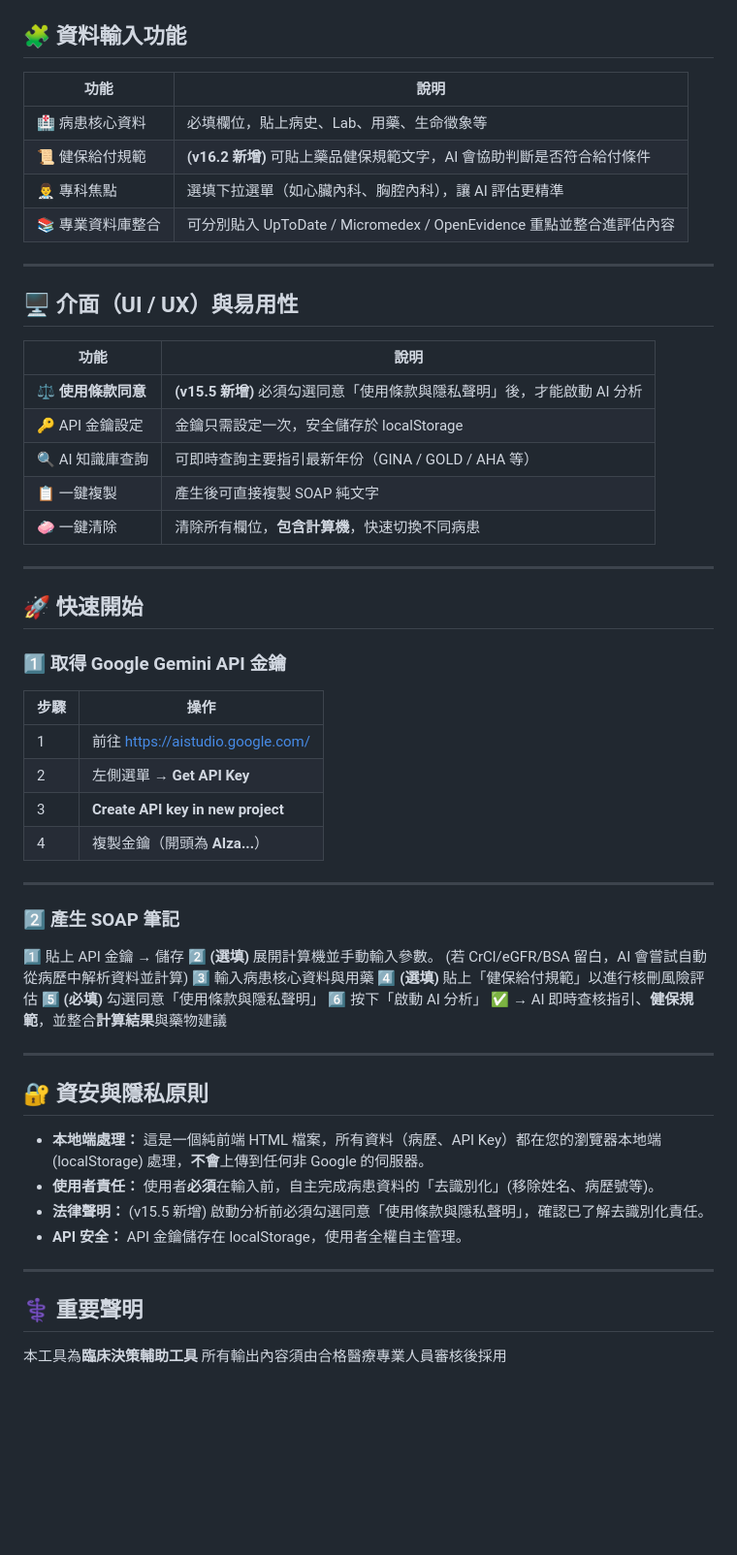
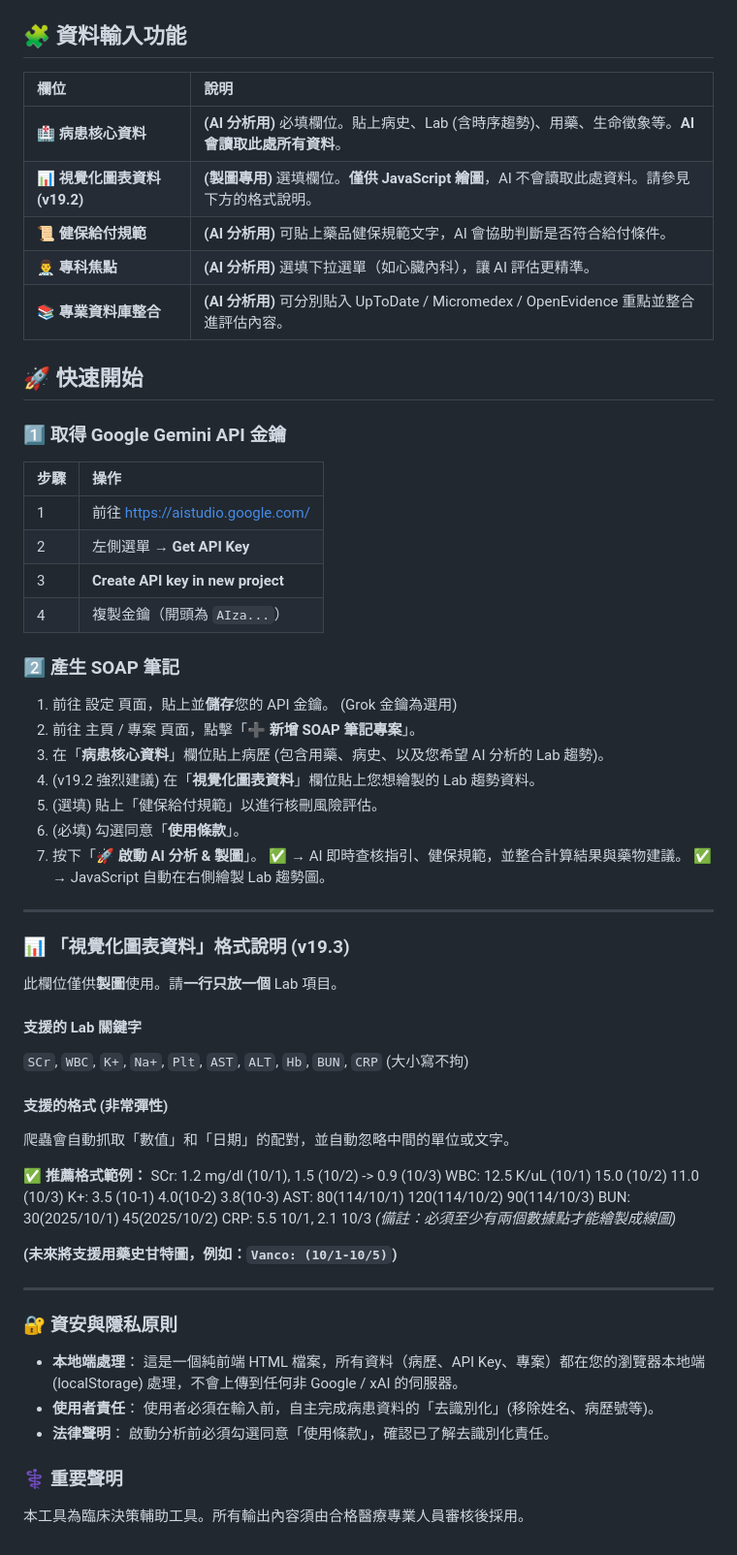
Before and after one commit to Almightyhao/SOAP-writter, a Markdown page: README.md, the part around the change printed below. Shown: that part at 97% size. Rendered like a GitHub page; blank space fills up the shorter version.

```diff
--- a/README.md
+++ b/README.md
@@ -33,62 +49,62 @@ AI 依據最新臨床指引與即時計算，自動生成 SOAP 草稿
 
 ## 🧩 資料輸入功能
 
-| 功能 | 說明 |
-|------|------|
-| 🏥 病患核心資料 | 必填欄位，貼上病史、Lab、用藥、生命徵象等 |
-| 📜 健保給付規範 | **(v16.2 新增)** 可貼上藥品健保規範文字，AI 會協助判斷是否符合給付條件 |
-| 👨‍⚕️ 專科焦點 | 選填下拉選單（如心臟內科、胸腔內科），讓 AI 評估更精準 |
-| 📚 專業資料庫整合 | 可分別貼入 UpToDate / Micromedex / OpenEvidence 重點並整合進評估內容 |
-
----
-
-## 🖥 介面（UI / UX）與易用性
-
-| 功能 | 說明 |
-|------|------|
-| ⚖️ **使用條款同意** | **(v15.5 新增)** 必須勾選同意「使用條款與隱私聲明」後，才能啟動 AI 分析 |
-| 🔑 API 金鑰設定 | 金鑰只需設定一次，安全儲存於 localStorage |
-| 🔍 AI 知識庫查詢 | 可即時查詢主要指引最新年份（GINA / GOLD / AHA 等） |
-| 📋 一鍵複製 | 產生後可直接複製 SOAP 純文字 |
-| 🧼 一鍵清除 | 清除所有欄位，**包含計算機**，快速切換不同病患 |
-
----
+| 欄位 | 說明 |
+| :--- | :--- |
+| 🏥 **病患核心資料** | **(AI 分析用)** 必填欄位。貼上病史、Lab (含時序趨勢)、用藥、生命徵象等。**AI 會讀取此處所有資料**。 |
+| 📊 **視覺化圖表資料 (v19.2)** | **(製圖專用)** 選填欄位。**僅供 JavaScript 繪圖**，AI 不會讀取此處資料。請參見下方的格式說明。 |
+| 📜 **健保給付規範** | **(AI 分析用)** 可貼上藥品健保規範文字，AI 會協助判斷是否符合給付條件。 |
+| 👨‍⚕️ **專科焦點** | **(AI 分析用)** 選填下拉選單（如心臟內科），讓 AI 評估更精準。 |
+| 📚 **專業資料庫整合** | **(AI 分析用)** 可分別貼入 UpToDate / Micromedex / OpenEvidence 重點並整合進評估內容。 |
 
 ## 🚀 快速開始
 
 ### 1️⃣ 取得 Google Gemini API 金鑰
 
 | 步驟 | 操作 |
-|------|------|
+| :--- | :--- |
 | 1 | 前往 https://aistudio.google.com/ |
 | 2 | 左側選單 → **Get API Key** |
 | 3 | **Create API key in new project** |
-| 4 | 複製金鑰（開頭為 **AIza...**） |
+| 4 | 複製金鑰（開頭為 `AIza...`） |
+
+### 2️⃣ 產生 SOAP 筆記
+
+1.  前往 <button>設定</button> 頁面，貼上並**儲存**您的 API 金鑰。 (Grok 金鑰為選用)
+2.  前往 <button>主頁 / 專案</button> 頁面，點擊「**➕ 新增 SOAP 筆記專案**」。
+3.  在「**病患核心資料**」欄位貼上病歷 (包含用藥、病史、以及您希望 AI 分析的 Lab 趨勢)。
+4.  (v19.2 強烈建議) 在「**視覺化圖表資料**」欄位貼上您想繪製的 Lab 趨勢資料。
+5.  (選填) 貼上「健保給付規範」以進行核刪風險評估。
+6.  (必填) 勾選同意「**使用條款**」。
+7.  按下「**🚀 啟動 AI 分析 & 製圖**」。
+    ✅ → AI 即時查核指引、健保規範，並整合計算結果與藥物建議。
+    ✅ → JavaScript 自動在右側繪製 Lab 趨勢圖。
 
 ---
 
-### 2️⃣ 產生 SOAP 筆記
+### 📊 「視覺化圖表資料」格式說明 (v19.3)
 
-1️⃣ 貼上 API 金鑰 → 儲存
-2️⃣ **(選填)** 展開計算機並手動輸入參數。 (若 CrCl/eGFR/BSA 留白，AI 會嘗試自動從病歷中解析資料並計算)
-3️⃣ 輸入病患核心資料與用藥
-4️⃣ **(選填)** 貼上「健保給付規範」以進行核刪風險評估
-5️⃣ **(必填)** 勾選同意「使用條款與隱私聲明」
-6️⃣ 按下「啟動 AI 分析」 ✅
-→ AI 即時查核指引、**健保規範**，並整合**計算結果**與藥物建議
+此欄位僅供**製圖**使用。請**一行只放一個** Lab 項目。
+
+#### 支援的 Lab 關鍵字
+`SCr`, `WBC`, `K+`, `Na+`, `Plt`, `AST`, `ALT`, `Hb`, `BUN`, `CRP` (大小寫不拘)
+
+#### 支援的格式 (非常彈性)
+爬蟲會自動抓取「數值」和「日期」的配對，並自動忽略中間的單位或文字。
+
+**✅ 推薦格式範例：**
+SCr: 1.2 mg/dl (10/1), 1.5 (10/2) -> 0.9 (10/3) WBC: 12.5 K/uL (10/1) 15.0 (10/2) 11.0 (10/3) K+: 3.5 (10-1) 4.0(10-2) 3.8(10-3) AST: 80(114/10/1) 120(114/10/2) 90(114/10/3) BUN: 30(2025/10/1) 45(2025/10/2) CRP: 5.5 10/1, 2.1 10/3
+*(備註：必須至少有兩個數據點才能繪製成線圖)*
+
+**(未來將支援用藥史甘特圖，例如：`Vanco: (10/1-10/5)`)**
 
 ---
 
-## 🔐 資安與隱私原則
+### 🔐 資安與隱私原則
 
-- **本地端處理：** 這是一個純前端 HTML 檔案，所有資料（病歷、API Key）都在您的瀏覽器本地端 (localStorage) 處理，**不會**上傳到任何非 Google 的伺服器。
-- **使用者責任：** 使用者**必須**在輸入前，自主完成病患資料的「去識別化」(移除姓名、病歷號等)。
-- **法律聲明：** (v15.5 新增) 啟動分析前必須勾選同意「使用條款與隱私聲明」，確認已了解去識別化責任。
-- **API 安全：** API 金鑰儲存在 localStorage，使用者全權自主管理。
+* **本地端處理**： 這是一個純前端 HTML 檔案，所有資料（病歷、API Key、專案）都在您的瀏覽器本地端 (localStorage) 處理，不會上傳到任何非 Google / xAI 的伺服器。
+* **使用者責任**： 使用者必須在輸入前，自主完成病患資料的「去識別化」(移除姓名、病歷號等)。
+* **法律聲明**： 啟動分析前必須勾選同意「使用條款」，確認已了解去識別化責任。
 
----
-
-## ⚕️ 重要聲明
-
-本工具為**臨床決策輔助工具**
-所有輸出內容須由合格醫療專業人員審核後採用
+### ⚕️ 重要聲明
+本工具為臨床決策輔助工具。所有輸出內容須由合格醫療專業人員審核後採用。
```
Also changed, not shown: other parts of README.md (+38 -22 lines).
